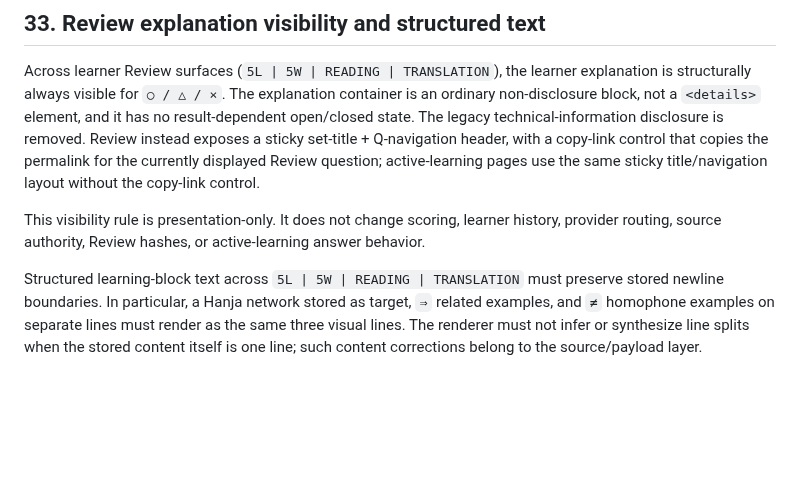
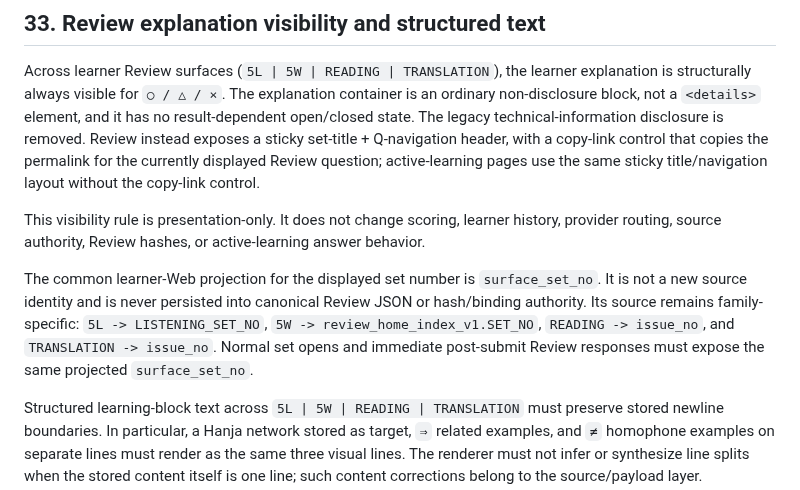
Before and after one commit to bsi-fujimoto-akinari/hangul_azure_tts, a Markdown page: H3_REVIEW_ARCHITECTURE.md, the part around the change. Drawn GitHub-style; blank space fills up the shorter version.

Commit message:
UXR-5C: document surface_set_no projection authority

```diff
--- a/H3_REVIEW_ARCHITECTURE.md
+++ b/H3_REVIEW_ARCHITECTURE.md
@@ -286,6 +286,8 @@ Reading and Translation learner pilots are active and source-locked, while their
 Across learner Review surfaces (`5L | 5W | READING | TRANSLATION`), the learner explanation is structurally always visible for `○ / △ / ×`. The explanation container is an ordinary non-disclosure block, not a `<details>` element, and it has no result-dependent open/closed state. The legacy technical-information disclosure is removed. Review instead exposes a sticky set-title + Q-navigation header, with a copy-link control that copies the permalink for the currently displayed Review question; active-learning pages use the same sticky title/navigation layout without the copy-link control.
 
 This visibility rule is presentation-only. It does not change scoring, learner history, provider routing, source authority, Review hashes, or active-learning answer behavior.
+
+The common learner-Web projection for the displayed set number is `surface_set_no`. It is not a new source identity and is never persisted into canonical Review JSON or hash/binding authority. Its source remains family-specific: `5L -> LISTENING_SET_NO`, `5W -> review_home_index_v1.SET_NO`, `READING -> issue_no`, and `TRANSLATION -> issue_no`. Normal set opens and immediate post-submit Review responses must expose the same projected `surface_set_no`.
 
 Structured learning-block text across `5L | 5W | READING | TRANSLATION` must preserve stored newline boundaries. In particular, a Hanja network stored as target, `⇒` related examples, and `≠` homophone examples on separate lines must render as the same three visual lines. The renderer must not infer or synthesize line splits when the stored content itself is one line; such content corrections belong to the source/payload layer.
 
```
